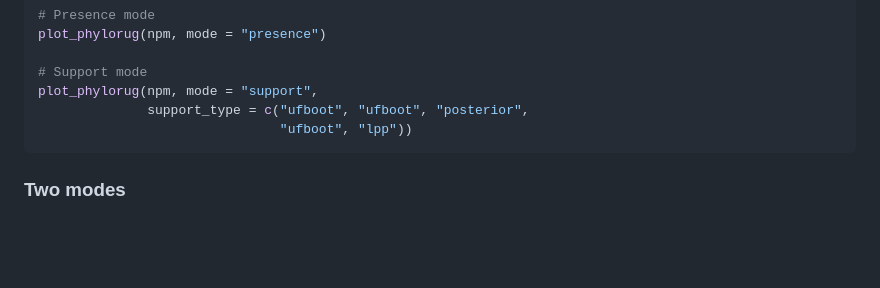
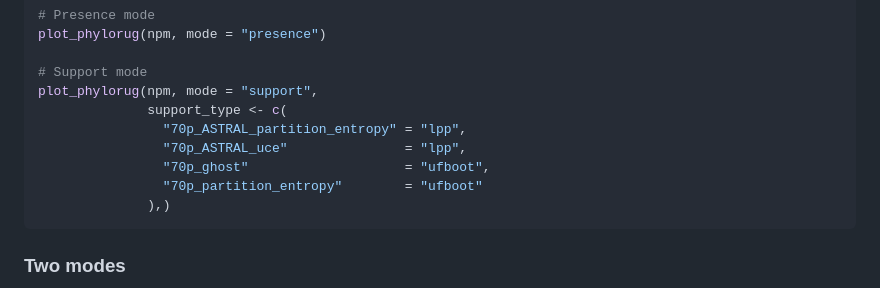
Before and after one commit to mdrifathahamed/phylorug, a Markdown page: README.md, the part around the change. GitHub-like rendering; blank space fills up the shorter version.

````diff
--- a/README.md
+++ b/README.md
@@ -68,8 +68,12 @@ plot_phylorug(npm, mode = "presence")
 
 # Support mode
 plot_phylorug(npm, mode = "support",
-              support_type = c("ufboot", "ufboot", "posterior",
-                               "ufboot", "lpp"))
+              support_type <- c(
+                "70p_ASTRAL_partition_entropy" = "lpp",
+                "70p_ASTRAL_uce"               = "lpp",
+                "70p_ghost"                    = "ufboot",
+                "70p_partition_entropy"        = "ufboot"
+              ),)
 ```
 
 ### Two modes
````
